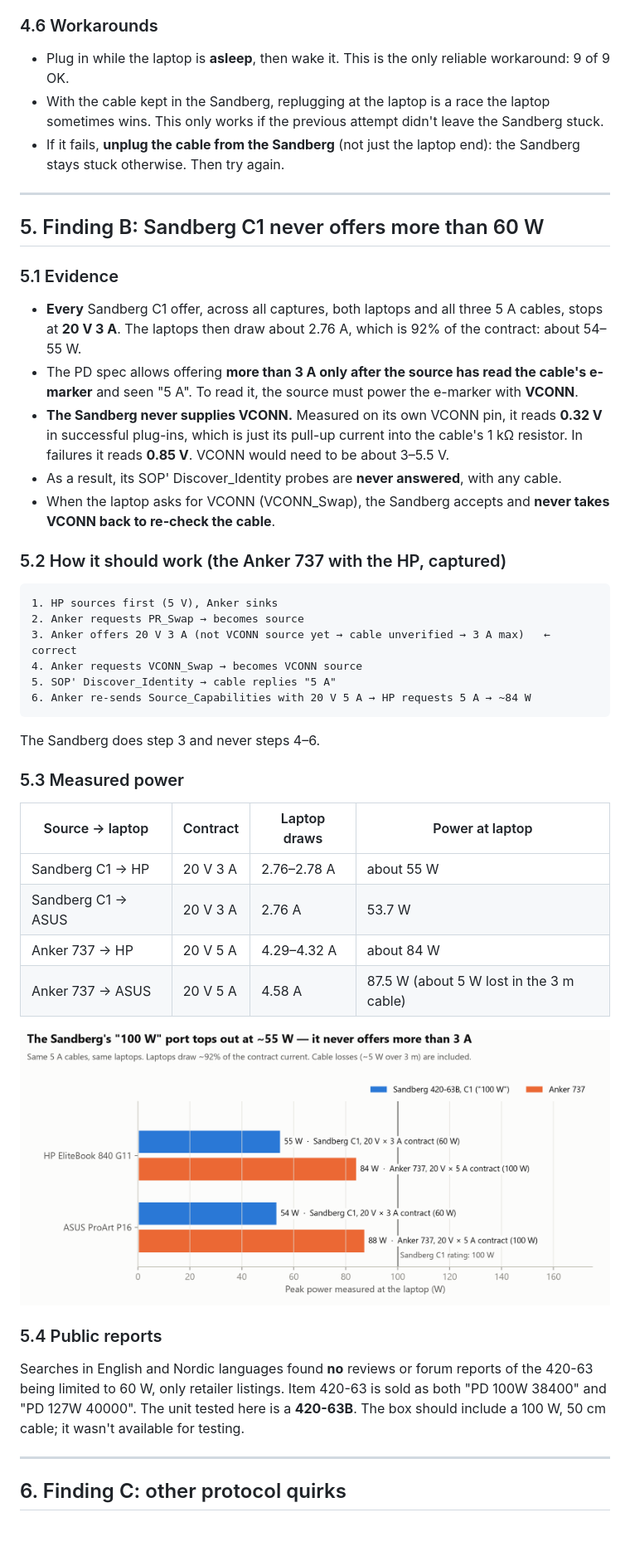
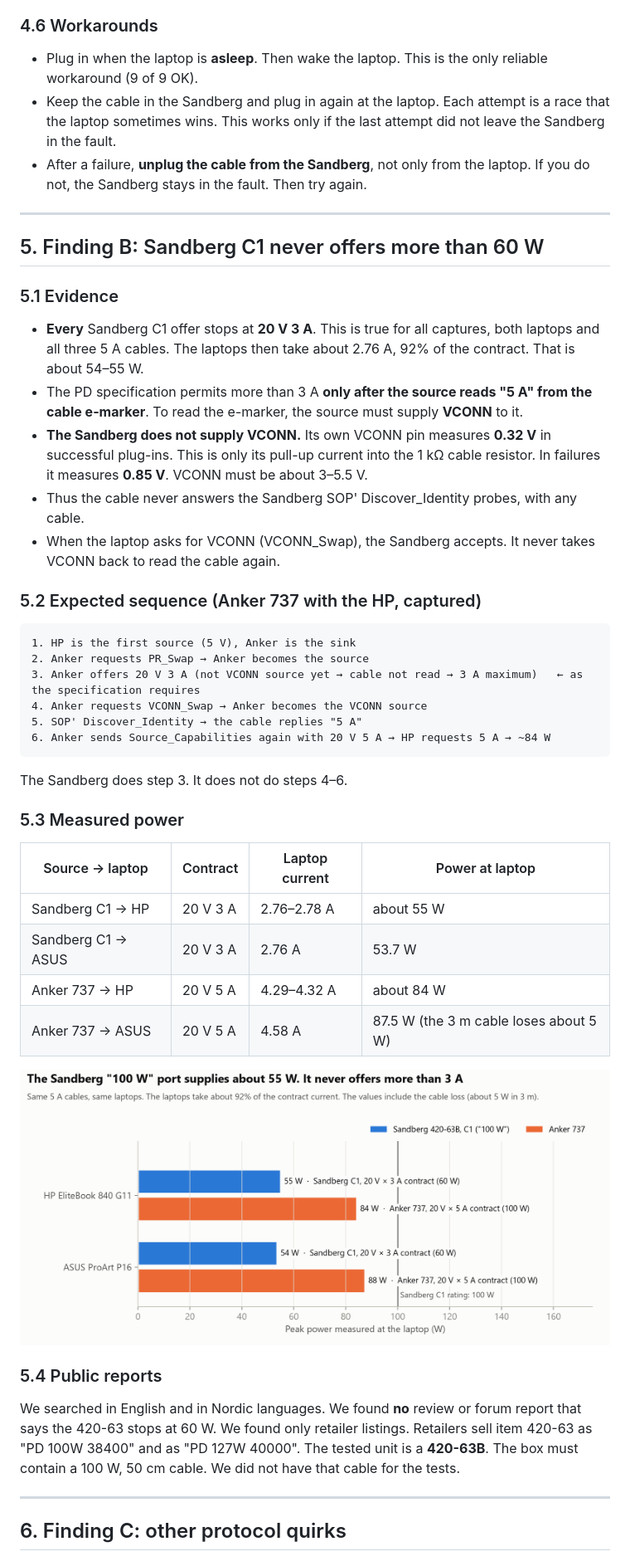
Before and after one commit to Filadeus/Windows-Usb-PD-Info, a Markdown page: PD_Investigation_Findings.md, the part around one of its changes. Shown at 83% size. GitHub-like rendering; pictures changed too: charts/04_delivered_power.png; blank space fills up the shorter version.

````diff
--- a/PD_Investigation_Findings.md
+++ b/PD_Investigation_Findings.md
@@ -229,9 +263,9 @@ after ~9 s the laptop detaches, re-attaches ~3 s later → loop
 
 ### 4.6 Workarounds
 
-- Plug in while the laptop is **asleep**, then wake it. This is the only reliable workaround: 9 of 9 OK.
-- With the cable kept in the Sandberg, replugging at the laptop is a race the laptop sometimes wins. This only works if the previous attempt didn't leave the Sandberg stuck.
-- If it fails, **unplug the cable from the Sandberg** (not just the laptop end): the Sandberg stays stuck otherwise. Then try again.
+- Plug in when the laptop is **asleep**. Then wake the laptop. This is the only reliable workaround (9 of 9 OK).
+- Keep the cable in the Sandberg and plug in again at the laptop. Each attempt is a race that the laptop sometimes wins. This works only if the last attempt did not leave the Sandberg in the fault.
+- After a failure, **unplug the cable from the Sandberg**, not only from the laptop. If you do not, the Sandberg stays in the fault. Then try again.
 
 ---
 
@@ -239,39 +273,39 @@ after ~9 s the laptop detaches, re-attaches ~3 s later → loop
 
 ### 5.1 Evidence
 
-- **Every** Sandberg C1 offer, across all captures, both laptops and all three 5 A cables, stops at **20 V 3 A**. The laptops then draw about 2.76 A, which is 92% of the contract: about 54–55 W.
-- The PD spec allows offering **more than 3 A only after the source has read the cable's e-marker** and seen "5 A". To read it, the source must power the e-marker with **VCONN**.
-- **The Sandberg never supplies VCONN.** Measured on its own VCONN pin, it reads **0.32 V** in successful plug-ins, which is just its pull-up current into the cable's 1 kΩ resistor. In failures it reads **0.85 V**. VCONN would need to be about 3–5.5 V.
-- As a result, its SOP' Discover_Identity probes are **never answered**, with any cable.
-- When the laptop asks for VCONN (VCONN_Swap), the Sandberg accepts and **never takes VCONN back to re-check the cable**.
+- **Every** Sandberg C1 offer stops at **20 V 3 A**. This is true for all captures, both laptops and all three 5 A cables. The laptops then take about 2.76 A, 92% of the contract. That is about 54–55 W.
+- The PD specification permits more than 3 A **only after the source reads "5 A" from the cable e-marker**. To read the e-marker, the source must supply **VCONN** to it.
+- **The Sandberg does not supply VCONN.** Its own VCONN pin measures **0.32 V** in successful plug-ins. This is only its pull-up current into the 1 kΩ cable resistor. In failures it measures **0.85 V**. VCONN must be about 3–5.5 V.
+- Thus the cable never answers the Sandberg SOP' Discover_Identity probes, with any cable.
+- When the laptop asks for VCONN (VCONN_Swap), the Sandberg accepts. It never takes VCONN back to read the cable again.
 
-### 5.2 How it should work (the Anker 737 with the HP, captured)
+### 5.2 Expected sequence (Anker 737 with the HP, captured)
 
 ```
-1. HP sources first (5 V), Anker sinks
-2. Anker requests PR_Swap → becomes source
-3. Anker offers 20 V 3 A (not VCONN source yet → cable unverified → 3 A max)   ← correct
-4. Anker requests VCONN_Swap → becomes VCONN source
-5. SOP' Discover_Identity → cable replies "5 A"
-6. Anker re-sends Source_Capabilities with 20 V 5 A → HP requests 5 A → ~84 W
+1. HP is the first source (5 V), Anker is the sink
+2. Anker requests PR_Swap → Anker becomes the source
+3. Anker offers 20 V 3 A (not VCONN source yet → cable not read → 3 A maximum)   ← as the specification requires
+4. Anker requests VCONN_Swap → Anker becomes the VCONN source
+5. SOP' Discover_Identity → the cable replies "5 A"
+6. Anker sends Source_Capabilities again with 20 V 5 A → HP requests 5 A → ~84 W
 ```
 
-The Sandberg does step 3 and never steps 4–6.
+The Sandberg does step 3. It does not do steps 4–6.
 
 ### 5.3 Measured power
 
-| Source → laptop | Contract | Laptop draws | Power at laptop |
+| Source → laptop | Contract | Laptop current | Power at laptop |
 |---|---|---|---|
 | Sandberg C1 → HP | 20 V 3 A | 2.76–2.78 A | about 55 W |
 | Sandberg C1 → ASUS | 20 V 3 A | 2.76 A | 53.7 W |
 | Anker 737 → HP | 20 V 5 A | 4.29–4.32 A | about 84 W |
-| Anker 737 → ASUS | 20 V 5 A | 4.58 A | 87.5 W (about 5 W lost in the 3 m cable) |
+| Anker 737 → ASUS | 20 V 5 A | 4.58 A | 87.5 W (the 3 m cable loses about 5 W) |
 
 ![Delivered power: Sandberg vs Anker](charts/04_delivered_power.png)
 
 ### 5.4 Public reports
 
-Searches in English and Nordic languages found **no** reviews or forum reports of the 420-63 being limited to 60 W, only retailer listings. Item 420-63 is sold as both "PD 100W 38400" and "PD 127W 40000". The unit tested here is a **420-63B**. The box should include a 100 W, 50 cm cable; it wasn't available for testing.
+We searched in English and in Nordic languages. We found **no** review or forum report that says the 420-63 stops at 60 W. We found only retailer listings. Retailers sell item 420-63 as "PD 100W 38400" and as "PD 127W 40000". The tested unit is a **420-63B**. The box must contain a 100 W, 50 cm cable. We did not have that cable for the tests.
 
 ---
 
````
Also changed, not shown: other parts of PD_Investigation_Findings.md (+192 -157 lines), Collect-UsbPdInfo_README.md (+55 -42 lines), charts/01_outcome_by_scenario.png, charts/02_timeline_fail_vs_ok.png, charts/03_switch_on_delay.png, charts/05_fault_onset_1ms.png (added), 1 other file.
